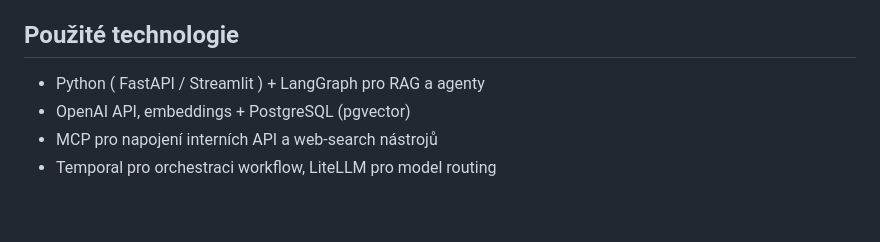
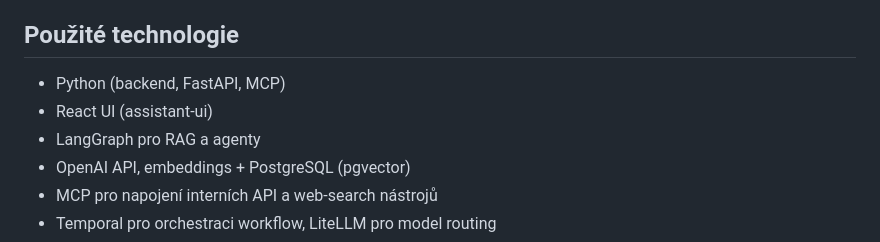
Before and after one commit to omg1492/ai-agents-advanced, a Markdown page: docs/README.md, the part around the change. Drawn GitHub-style; blank space fills up the shorter version.

Commit message:
react ui

```diff
--- a/docs/README.md
+++ b/docs/README.md
@@ -33,7 +33,9 @@ Cílem je vybudovat AI aplikaci, která:
 Jaké funkce přidáme do aplikace v jaké lekci je k přečteně v [agendě](agenda.md)
 
 ## Použité technologie
-- Python ( FastAPI / Streamlit ) + LangGraph pro RAG a agenty
+- Python (backend, FastAPI, MCP)
+- React UI (assistant-ui)
+- LangGraph pro RAG a agenty
 - OpenAI API, embeddings + PostgreSQL (pgvector)
 - MCP pro napojení interních API a web-search nástrojů
 - Temporal pro orchestraci workflow, LiteLLM pro model routing
```
Also changed, not shown: docs/agenda.md (+3 -2 lines), docs/technický_plán.md (+6 -3 lines).
